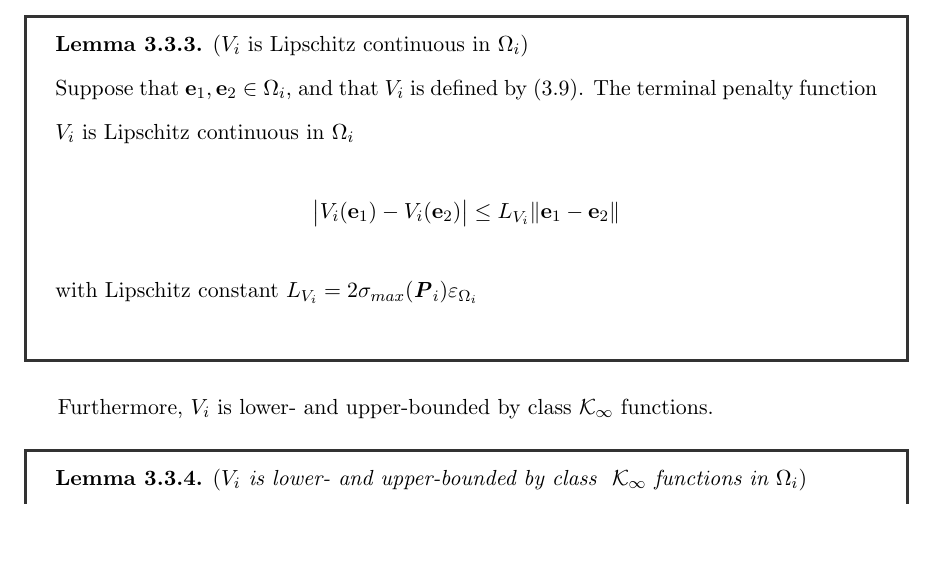
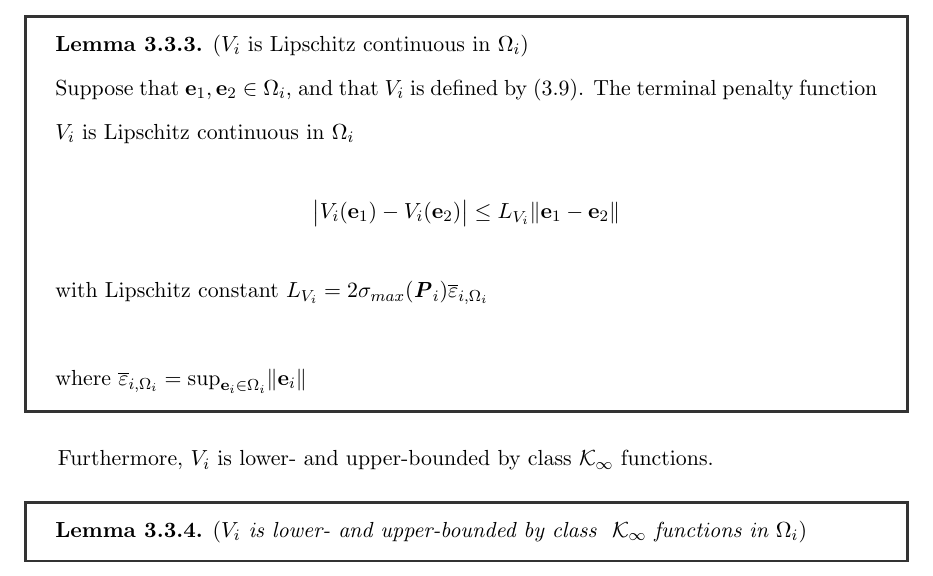
Before and after one commit to KTH-Thesis/KTH_thesis_report, a LaTeX thesis (document_root.tex, which reads parts/02/chapters/01.stabilization_without_disturbance/03.optimization_problem.tex): part of page 37 of 87, cut so that both start at the same text, the shorter picture padded with empty space. Compiled offline with LaTeX, dvips and Ghostscript.

Commit message:
Corrects wrong Lipschitz constant for V

```diff
--- a/parts/02/chapters/01.stabilization_without_disturbance/03.optimization_problem.tex
+++ b/parts/02/chapters/01.stabilization_without_disturbance/03.optimization_problem.tex
@@ -233,7 +233,10 @@ optimal control problem to the terminal region $\Omega_i$:
   $V_i$ is defined by \eqref{eq:V_i_def}. The terminal penalty function
   $V_i$ is Lipschitz continuous in $\Omega_i$
   $$\big|V_i(\vect{e}_1) - V_i(\vect{e}_2)\big| \leq L_{V_i} \|\vect{e}_1 - \vect{e}_2\|$$
-  with Lipschitz constant $L_{V_i} = 2 \sigma_{max}(\mat{P}_i) \varepsilon_{\Omega_i} $\\
+  with Lipschitz constant $L_{V_i} = 2 \sigma_{max}(\mat{P}_i) \overline{\varepsilon}_{i,\Omega_i} $\\
+
+  where $\overline{\varepsilon}_{i,\Omega_i} = \text{sup}\limits_{\vect{e}_i \in \Omega_i} \|\vect{e}_i\|$
+
 
 \end{lemma}
 \end{bw_box}
```
Also changed, not shown: parts/04/chapters/proofs_of_lemmas/03.tex (+2 -2 lines), document_root.pdf, 1 other file.
